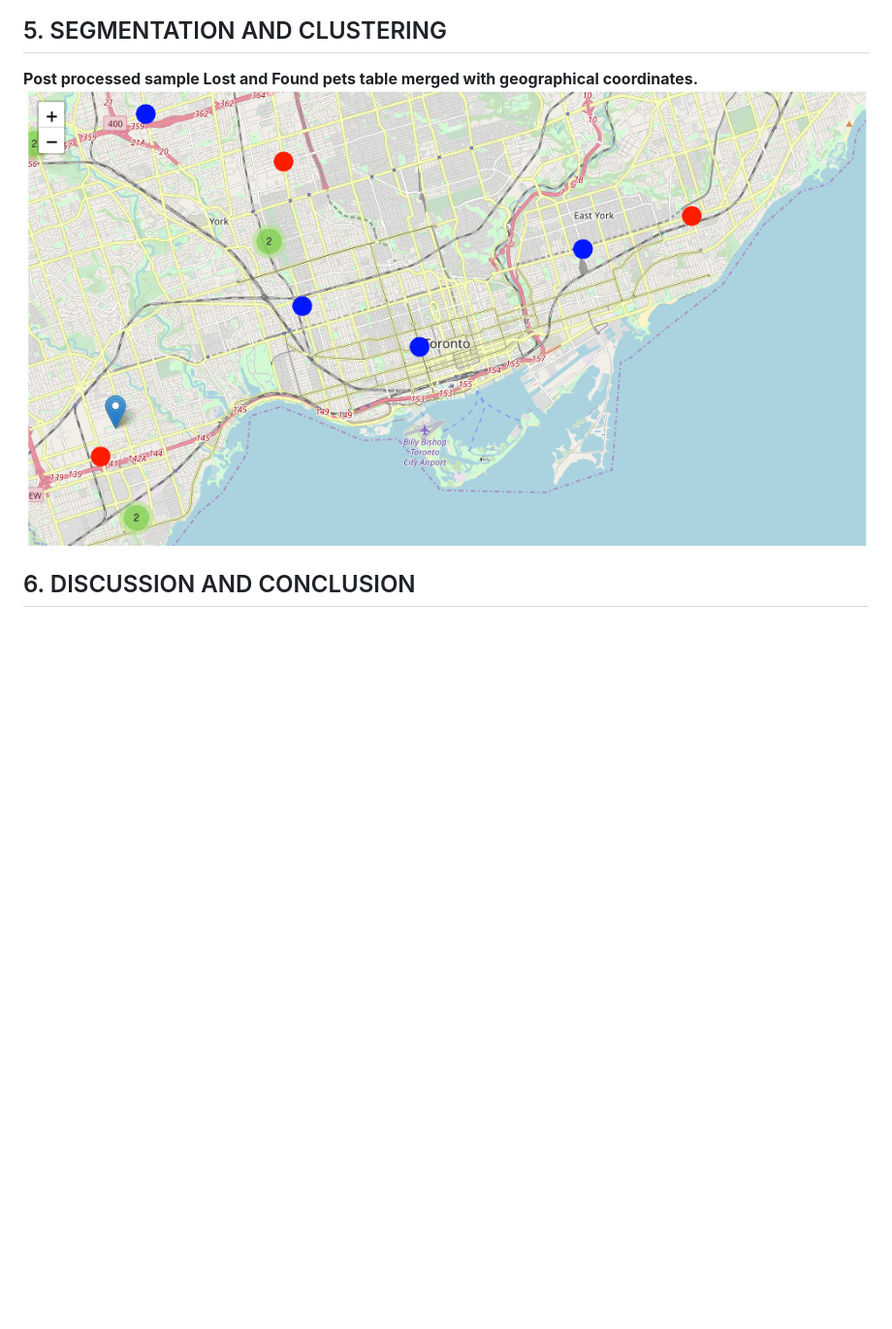
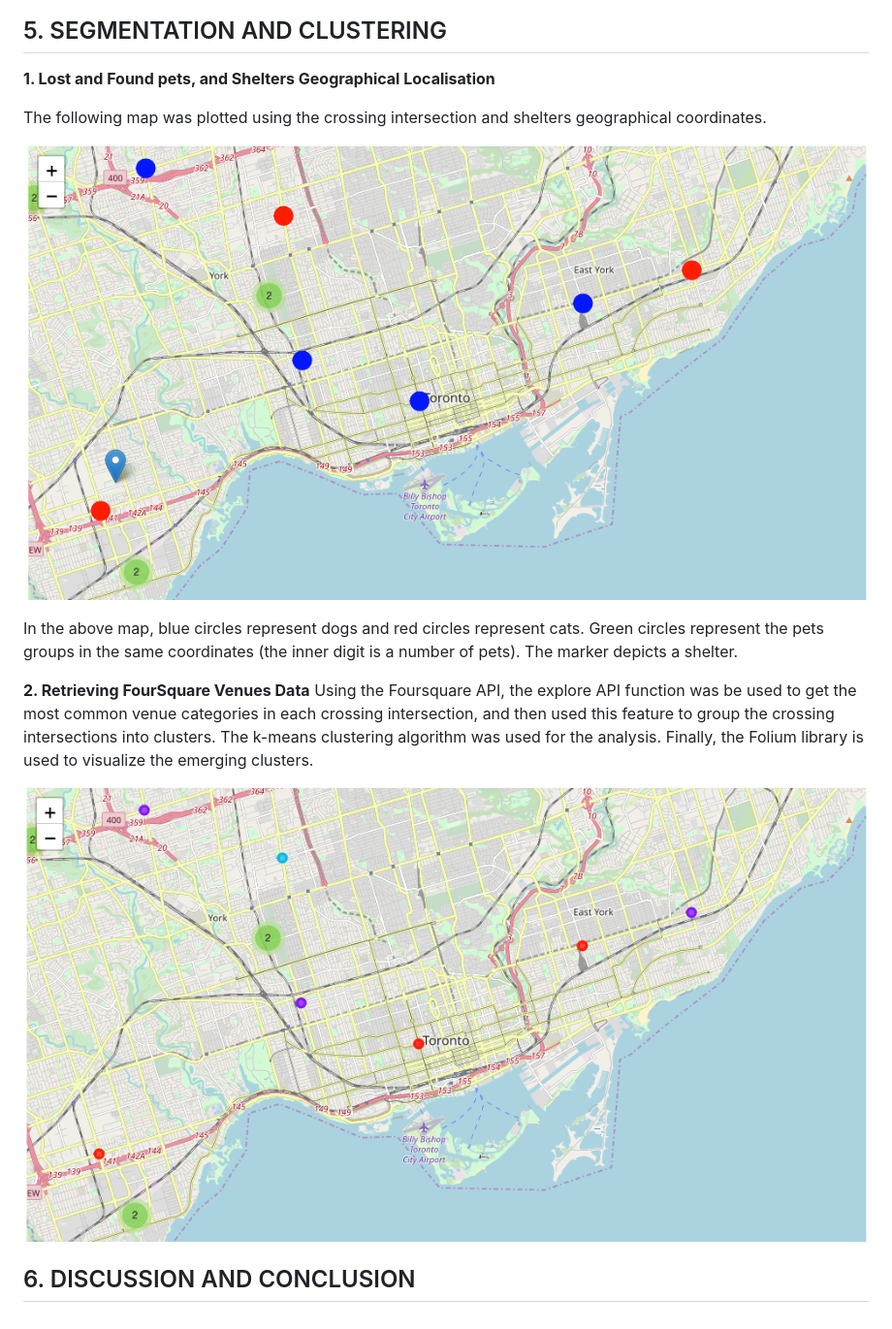
Before and after one commit to gomesluiz/Coursera_Capstone, a Markdown page: README.md, the part around the change. Shown: that part at 97% size. GitHub-like rendering; pictures changed too: lost_and_found_pets_segmentation_map.png (added); blank space fills up the shorter version.

Commit message:
Week 4 updated

```diff
--- a/README.md
+++ b/README.md
@@ -102,8 +102,19 @@ def get_cross_intersec_localization(pets):
 
 ## 5. SEGMENTATION AND CLUSTERING
 
-**Post processed sample Lost and Found pets table merged with geographical coordinates.**
-![Lost and Founds Pets in Toronto](lost_and_found_pets_localisation_map.png)
+**1. Lost and Found pets, and Shelters Geographical Localisation**
+
+The following map was plotted using the crossing intersection and shelters geographical coordinates.
+
+![Lost and Founds Pets Localisation Map in Toronto](lost_and_found_pets_localisation_map.png)
+
+In the above map, blue circles represent dogs and red circles represent cats. Green circles represent the pets groups in the same coordinates (the inner digit is a number of pets).  The marker depicts a shelter.
+
+**2. Retrieving FourSquare Venues Data**
+Using the Foursquare API, the explore API function was be used to get the most common venue categories in each crossing intersection, and then used this feature to group the crossing intersections into clusters. The k-means clustering algorithm was used for the analysis. Finally, the Folium library is used to visualize the emerging clusters.
+
+
+![Lost and Founds Pets Segmentation Map in Toronto](lost_and_found_pets_segmentation_map.png)
 
 
 ## 6. DISCUSSION AND CONCLUSION
```
Also changed, not shown: 4 other files.
